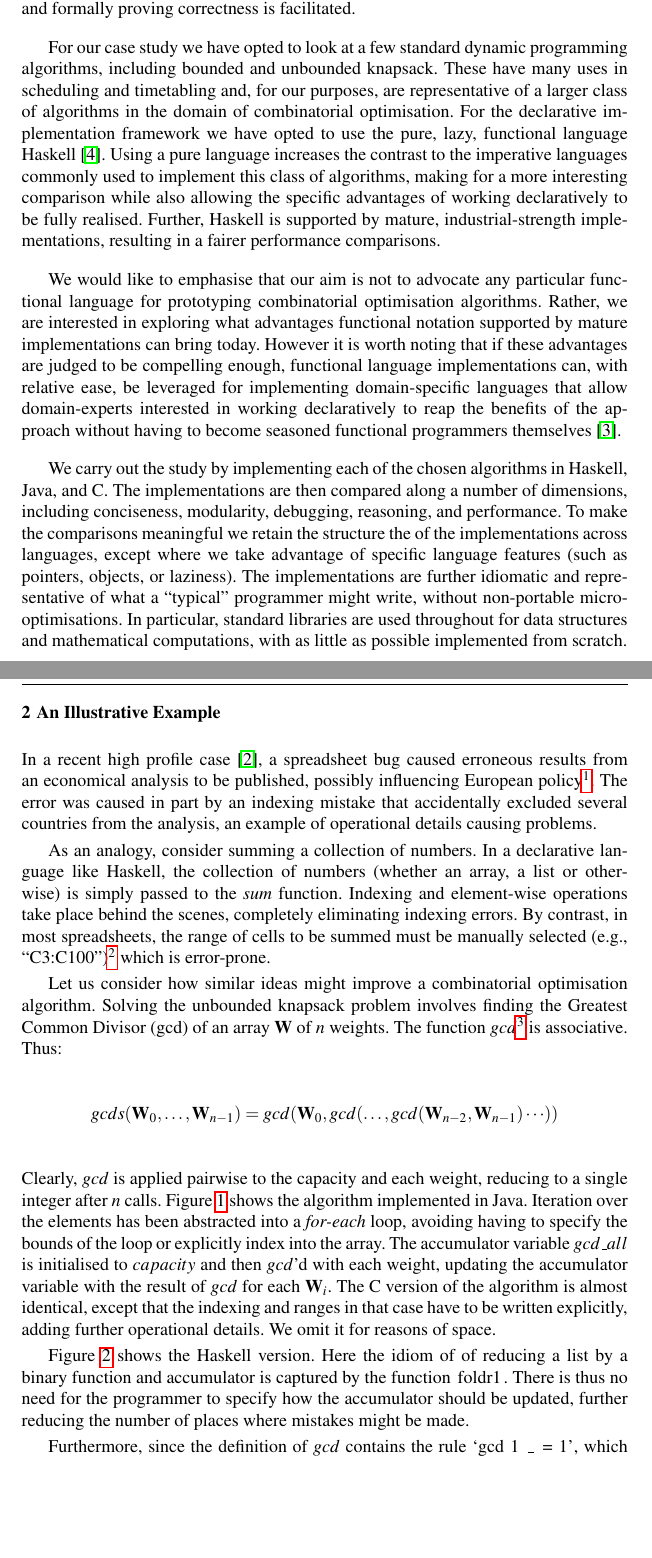
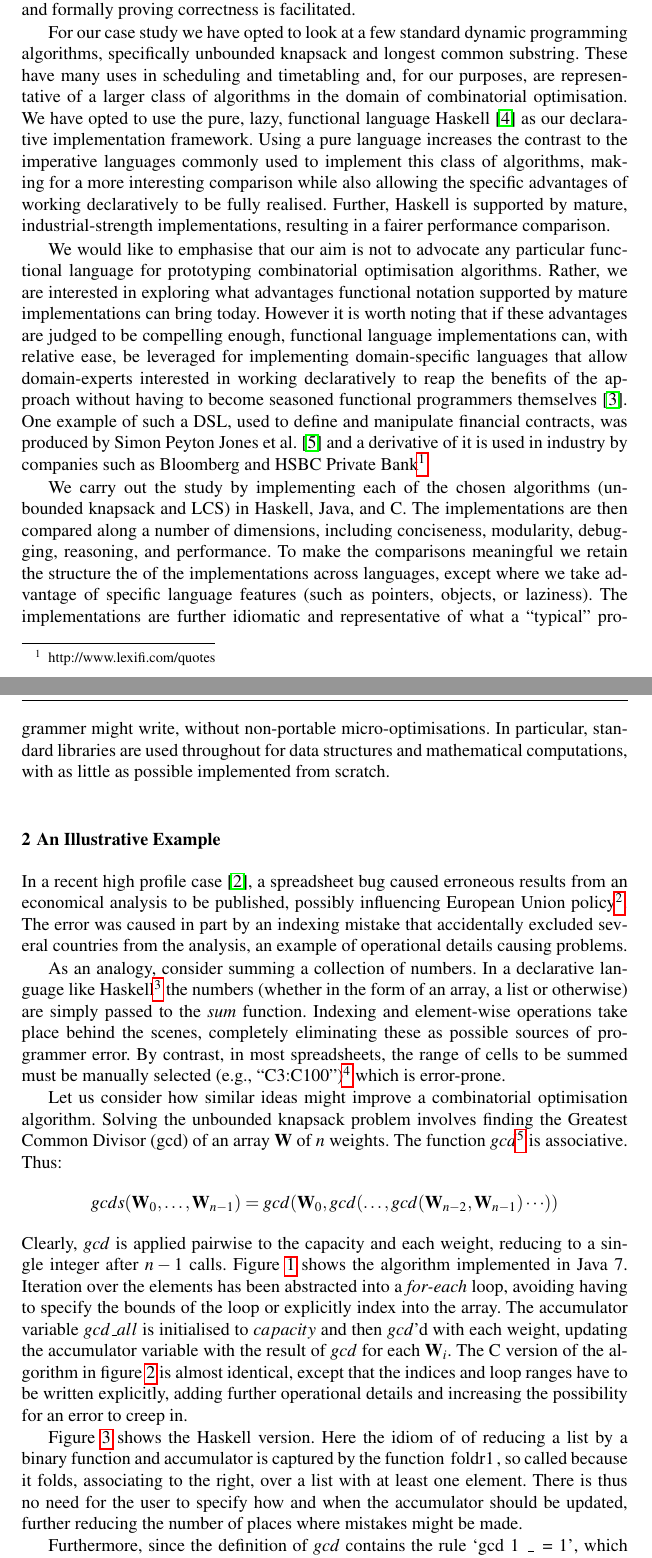
Before and after one commit to djmcgill/dp-in-haskell, a LaTeX paper (patat/extended-abstract.tex, which reads patat/abstraction.tex, patat/introduction.tex): two parts of pages 2 and 3 of 4 before the commit and two parts of pages 2 and 3 of 5 after it, joined at a grey line, cut so that both start at the same text, the shorter picture padded with empty space. Compiled offline with pdfLaTeX.

Commit message:
overhauled the paper, still have a few sections to go

```diff
--- a/patat/abstraction.tex
+++ b/patat/abstraction.tex
@@ -4,17 +4,18 @@
 
 In a recent high profile case \cite{Herndon13}, a spreadsheet bug caused
 erroneous results from an economical analysis to be published, possibly
-influencing European policy%
+influencing European Union policy%
 \footnote{\url{www.bbc.co.uk/news/magazine-22223190}}.
 The error was caused in part by an indexing mistake that accidentally excluded
 several countries from the analysis, an example of operational details causing
 problems.
 
 As an analogy, consider summing a collection of numbers. In a declarative
-language like Haskell, the collection of numbers (whether an array, a list or
-otherwise) is simply passed to the \emph{sum} function. Indexing and
+language like Haskell\footnote{Or similar concepts like Java 8's streams.}
+the numbers (whether in the form of an array, a list or
+otherwise) are simply passed to the \emph{sum} function. Indexing and
 element-wise operations take place behind the scenes, completely eliminating
-indexing errors. By contrast, in most spreadsheets, the range of cells to
+these as possible sources of programmer error. By contrast, in most spreadsheets, the range of cells to
 be summed must be manually selected (e.g., ``C3:C100'')%
 \footnote{While named ranges do exist, they still have to be manually specified
 which just pushes the problem elsewhere.} which is error-prone.
@@ -29,20 +30,21 @@ gcds (\vec{W}_0, \ldots, \vec{W}_{n-1}) =
 gcd(\vec{W}_0,gcd(\ldots,gcd (\vec{W}_{n-2},\vec{W}_{n-1})\cdots))
 \]
 Clearly, $gcd$ is applied pairwise to the capacity and each weight,
-reducing to a single integer after $n$ calls. Figure \ref{fig:gcds:java} shows
-the algorithm implemented in Java. Iteration over the elements has been
+reducing to a single integer after $n - 1$ calls. Figure \ref{fig:gcds:java} shows
+the algorithm implemented in Java 7. Iteration over the elements has been
 abstracted into a \emph{for-each} loop, avoiding having to specify the bounds
 of the loop or explicitly index into the array. The accumulator variable $gcd\_all$ is initialised to
 $capacity$ and then $gcd$'d with each weight, updating the accumulator
 variable with the result of $gcd$ for each $\vec{W}_i$. The C version of
-the algorithm is almost identical, except that the indexing and ranges in that case have
-to be written explicitly, adding further operational details. We omit it for
-reasons of space.
+the algorithm in figure \ref{fig:gcds:c} is almost identical, except that the indices
+and loop ranges have to be written explicitly, adding further operational details and
+increasing the possibility for an error to creep in.
 
 Figure \ref{fig:gcds:haskell} shows the Haskell version. Here the idiom
 of of reducing a list by a binary function and accumulator is captured
-by the function \lstinline|foldr1|. There is thus no need for the programmer
-to specify how the accumulator should be updated,
+by the function \lstinline|foldr1|, so called because it folds,
+associating to the right, over a list with at least one element. There is thus no
+need for the user to specify how and when the accumulator should be updated,
 further reducing the number of places where mistakes might be made.
 
 Furthermore, since the definition of $gcd$ contains the rule
--- a/patat/introduction.tex
+++ b/patat/introduction.tex
@@ -31,12 +31,11 @@ substituting equals for equals is valid in declaratively formulated code
 correctness properties), and formally proving correctness is facilitated.
 
 For our case study we have opted to look at a few standard dynamic
-programming algorithms, including bounded and unbounded knapsack. These have
+programming algorithms, specifically unbounded knapsack and longest common substring. These have
 many uses in scheduling and timetabling and, for our purposes, are
 representative of a larger class of algorithms in the domain of combinatorial
-optimisation. For the declarative implementation framework we have opted to
-use the pure, lazy, functional language Haskell \cite{Haskell98Book}. Using a
-pure language increases the contrast to the imperative languages commonly used
+optimisation. We have opted to
+use the pure, lazy, functional language Haskell \cite{Haskell98Book} as our declarative implementation framework. Using a pure language increases the contrast to the imperative languages commonly used
 to implement this class of algorithms, making for a more interesting
 comparison while also allowing the specific advantages of working
 declaratively
@@ -45,7 +44,7 @@ declaratively
 % laziness.
 to be fully realised. Further, Haskell is supported by mature,
 industrial-strength implementations, resulting in a fairer performance
-comparisons.
+comparison.
 
 We would like to emphasise that our aim is not to advocate any particular
 functional language for prototyping combinatorial optimisation algorithms.
@@ -56,9 +55,14 @@ advantages are judged to be compelling enough, functional
 language implementations can, with relative ease, be leveraged for
 implementing domain-specific languages that allow domain-experts interested in
 working declaratively to reap the benefits of the approach without having to
-become seasoned functional programmers themselves \cite{Hudak1998}.
+become seasoned functional programmers themselves \cite{Hudak1998}. One example
+of such a DSL, used to define and manipulate financial contracts,
+was produced by Simon Peyton Jones et al. \cite{contracts} and
+a derivative of it is used in industry by companies such as Bloomberg
+and HSBC Private Bank\footnote{http://www.lexifi.com/quotes}.
 
-We carry out the study by implementing each of the chosen algorithms in
+We carry out the study by implementing each of the chosen algorithms (unbounded
+knapsack and LCS) in
 Haskell, Java, and C. The implementations are then compared along a number
 of dimensions, including conciseness, modularity, debugging, reasoning, and
 performance. To make the comparisons meaningful we retain the structure the
```
Also changed, not shown: patat/cites.bib (+11 -0 lines), patat/extended-abstract.tex (+3 -18 lines), patat/results.tex (+1 -1 lines), patat/abstraction.tex (22 more changed lines), patat/introduction.tex (6 more changed lines).
